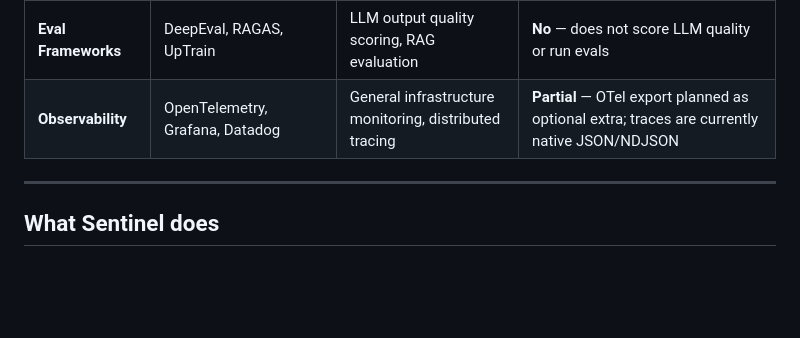
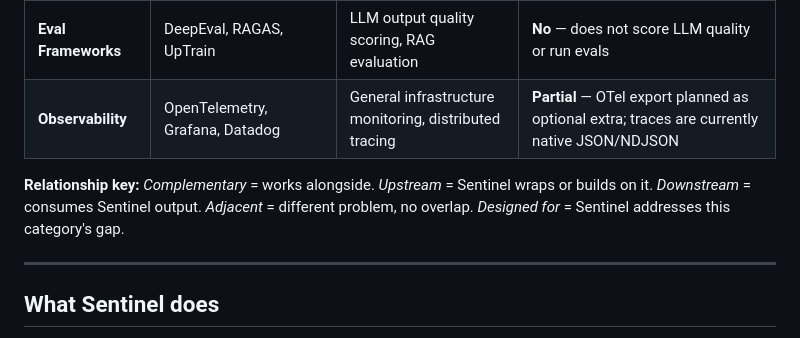
Before and after one commit to sebastianweiss83/sentinel-kernel, a Markdown page: docs/landscape.md, the part around the change. Rendered like a GitHub page; blank space fills up the shorter version.

```diff
--- a/docs/landscape.md
+++ b/docs/landscape.md
@@ -14,6 +14,8 @@ Sentinel sits at the intersection of LLM tracing and enterprise governance. This
 | **Prompt Management** | Langfuse Prompt Mgmt, PromptLayer, Humanloop | Version prompts, A/B test, human-in-loop iteration | **No** — does not manage prompts or do prompt engineering |
 | **Eval Frameworks** | DeepEval, RAGAS, UpTrain | LLM output quality scoring, RAG evaluation | **No** — does not score LLM quality or run evals |
 | **Observability** | OpenTelemetry, Grafana, Datadog | General infrastructure monitoring, distributed tracing | **Partial** — OTel export planned as optional extra; traces are currently native JSON/NDJSON |
+
+**Relationship key:** *Complementary* = works alongside. *Upstream* = Sentinel wraps or builds on it. *Downstream* = consumes Sentinel output. *Adjacent* = different problem, no overlap. *Designed for* = Sentinel addresses this category's gap.
 
 ---
 
```
Also changed, not shown: README.md (+1 -1 lines).
